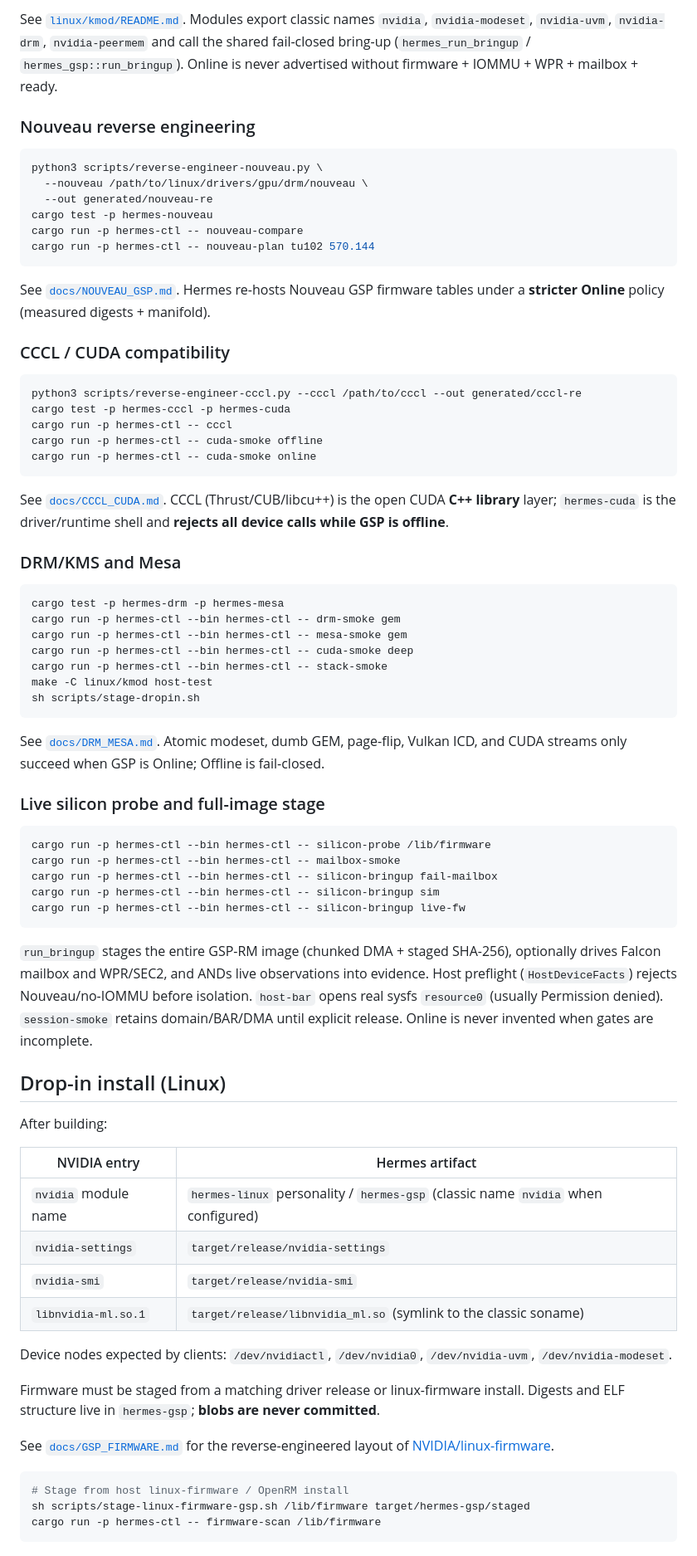
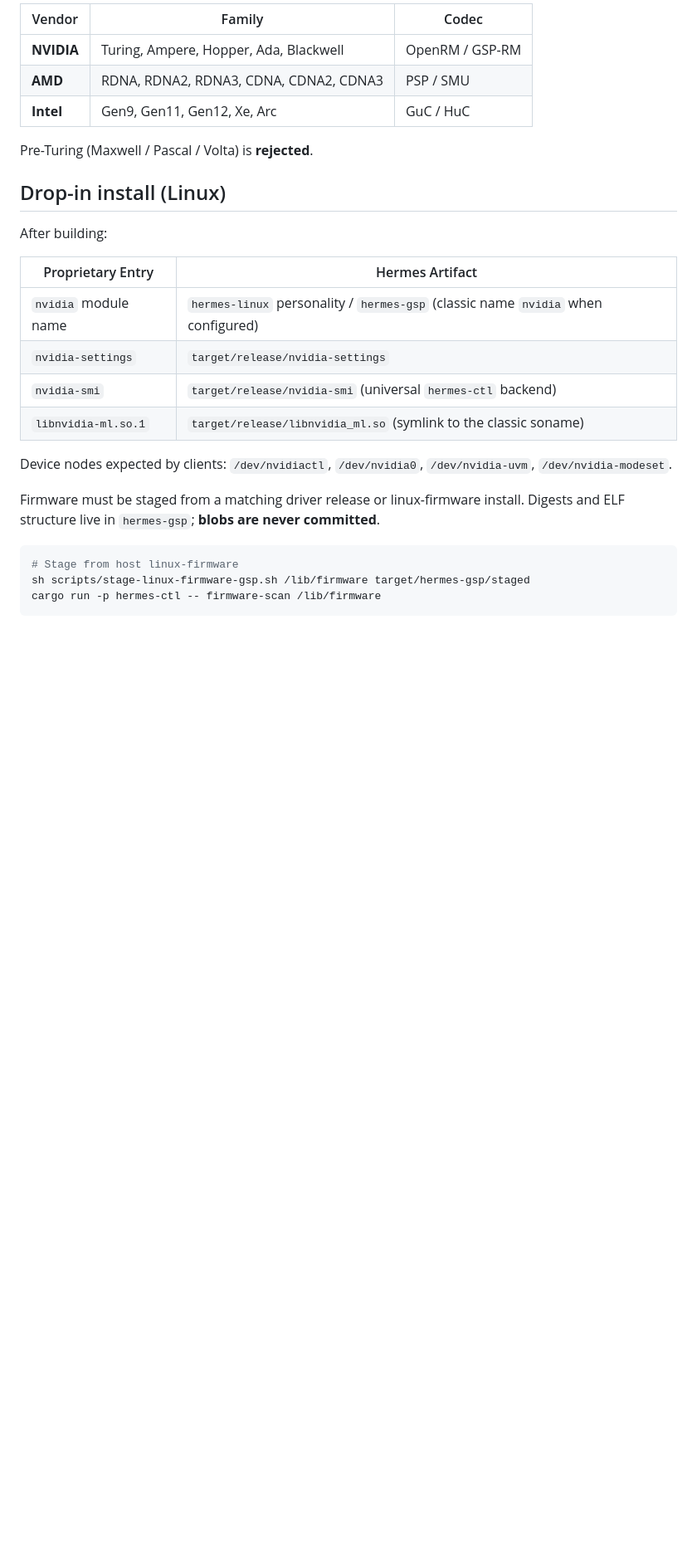
Before and after one commit to SisyphusAeolides/Hermes, a Markdown page: README.md, the part around one of its changes. Shown at 83% size. GitHub-like rendering; blank space fills up the shorter version.

Commit message:
docs: update README to reflect multi-vendor abstraction and chaos ring scheduler

````diff
--- a/README.md
+++ b/README.md
@@ -71,91 +73,29 @@ make -C linux/kmod
 
-See [`linux/kmod/README.md`](linux/kmod/README.md). Modules export classic names
-`nvidia`, `nvidia-modeset`, `nvidia-uvm`, `nvidia-drm`, `nvidia-peermem` and call
-the shared fail-closed bring-up (`hermes_run_bringup` / `hermes_gsp::run_bringup`).
-Online is never advertised without firmware + IOMMU + WPR + mailbox + ready.
+| Vendor | Family | Codec |
+|---|---|---|
+| **NVIDIA** | Turing, Ampere, Hopper, Ada, Blackwell | OpenRM / GSP-RM |
+| **AMD** | RDNA, RDNA2, RDNA3, CDNA, CDNA2, CDNA3 | PSP / SMU |
+| **Intel** | Gen9, Gen11, Gen12, Xe, Arc | GuC / HuC |
 
-### Nouveau reverse engineering
-
-```sh
-python3 scripts/reverse-engineer-nouveau.py \
-  --nouveau /path/to/linux/drivers/gpu/drm/nouveau \
-  --out generated/nouveau-re
-cargo test -p hermes-nouveau
-cargo run -p hermes-ctl -- nouveau-compare
-cargo run -p hermes-ctl -- nouveau-plan tu102 570.144
-```
-
-See [`docs/NOUVEAU_GSP.md`](docs/NOUVEAU_GSP.md). Hermes re-hosts Nouveau GSP
-firmware tables under a **stricter Online** policy (measured digests + manifold).
-
-### CCCL / CUDA compatibility
-
-```sh
-python3 scripts/reverse-engineer-cccl.py --cccl /path/to/cccl --out generated/cccl-re
-cargo test -p hermes-cccl -p hermes-cuda
-cargo run -p hermes-ctl -- cccl
-cargo run -p hermes-ctl -- cuda-smoke offline
-cargo run -p hermes-ctl -- cuda-smoke online
-```
-
-See [`docs/CCCL_CUDA.md`](docs/CCCL_CUDA.md). CCCL (Thrust/CUB/libcu++) is the
-open CUDA **C++ library** layer; `hermes-cuda` is the driver/runtime shell and
-**rejects all device calls while GSP is offline**.
-
-### DRM/KMS and Mesa
-
-```sh
-cargo test -p hermes-drm -p hermes-mesa
-cargo run -p hermes-ctl --bin hermes-ctl -- drm-smoke gem
-cargo run -p hermes-ctl --bin hermes-ctl -- mesa-smoke gem
-cargo run -p hermes-ctl --bin hermes-ctl -- cuda-smoke deep
-cargo run -p hermes-ctl --bin hermes-ctl -- stack-smoke
-make -C linux/kmod host-test
-sh scripts/stage-dropin.sh
-```
-
-See [`docs/DRM_MESA.md`](docs/DRM_MESA.md). Atomic modeset, dumb GEM, page-flip,
-Vulkan ICD, and CUDA streams only succeed when GSP is Online; Offline is fail-closed.
-
-### Live silicon probe and full-image stage
-
-```sh
-cargo run -p hermes-ctl --bin hermes-ctl -- silicon-probe /lib/firmware
-cargo run -p hermes-ctl --bin hermes-ctl -- mailbox-smoke
-cargo run -p hermes-ctl --bin hermes-ctl -- silicon-bringup fail-mailbox
-cargo run -p hermes-ctl --bin hermes-ctl -- silicon-bringup sim
-cargo run -p hermes-ctl --bin hermes-ctl -- silicon-bringup live-fw
-```
-
-`run_bringup` stages the entire GSP-RM image (chunked DMA + staged SHA-256),
-optionally drives Falcon mailbox and WPR/SEC2, and ANDs live observations into
-evidence. Host preflight (`HostDeviceFacts`) rejects Nouveau/no-IOMMU before
-isolation. `host-bar` opens real sysfs `resource0` (usually Permission denied).
-`session-smoke` retains domain/BAR/DMA until explicit release. Online is never
-invented when gates are incomplete.
+Pre-Turing (Maxwell / Pascal / Volta) is **rejected**.
 
 ## Drop-in install (Linux)
 
 After building:
 
-| NVIDIA entry | Hermes artifact |
+| Proprietary Entry | Hermes Artifact |
 |---|---|
 | `nvidia` module name | `hermes-linux` personality / `hermes-gsp` (classic name `nvidia` when configured) |
 | `nvidia-settings` | `target/release/nvidia-settings` |
-| `nvidia-smi` | `target/release/nvidia-smi` |
+| `nvidia-smi` | `target/release/nvidia-smi` (universal `hermes-ctl` backend) |
 | `libnvidia-ml.so.1` | `target/release/libnvidia_ml.so` (symlink to the classic soname) |
 
-Device nodes expected by clients: `/dev/nvidiactl`, `/dev/nvidia0`,
-`/dev/nvidia-uvm`, `/dev/nvidia-modeset`.
+Device nodes expected by clients: `/dev/nvidiactl`, `/dev/nvidia0`, `/dev/nvidia-uvm`, `/dev/nvidia-modeset`.
 
-Firmware must be staged from a matching driver release or linux-firmware install.
-Digests and ELF structure live in `hermes-gsp`; **blobs are never committed**.
-
-See [`docs/GSP_FIRMWARE.md`](docs/GSP_FIRMWARE.md) for the reverse-engineered
-layout of [NVIDIA/linux-firmware](https://github.com/NVIDIA/linux-firmware).
+Firmware must be staged from a matching driver release or linux-firmware install. Digests and ELF structure live in `hermes-gsp`; **blobs are never committed**.
 
 ```sh
-# Stage from host linux-firmware / OpenRM install
+# Stage from host linux-firmware
 sh scripts/stage-linux-firmware-gsp.sh /lib/firmware target/hermes-gsp/staged
 cargo run -p hermes-ctl -- firmware-scan /lib/firmware
 ```
````
Also changed, not shown: other parts of README.md (+27 -39 lines).
